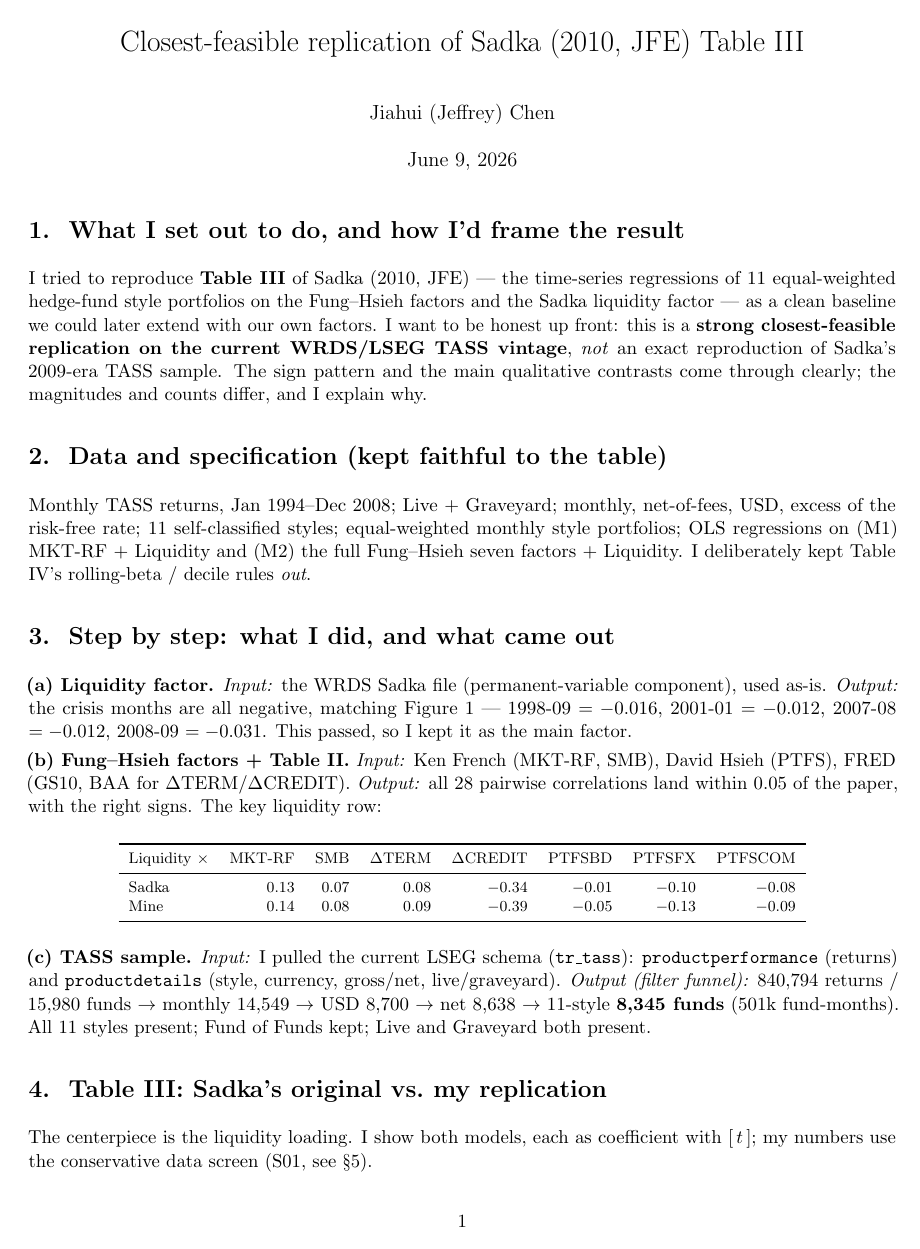
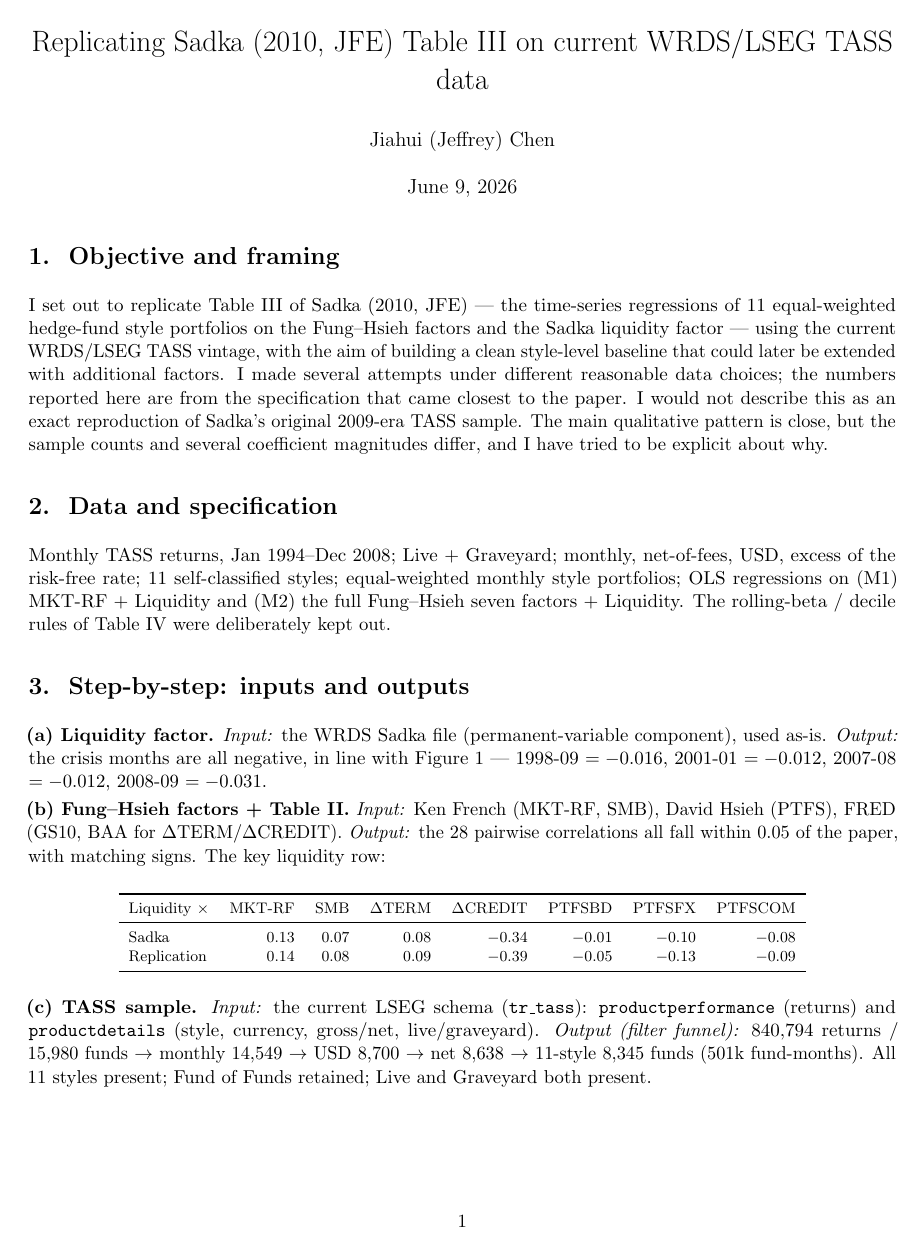
Before and after one commit to Jeffrey-Chen-arch/sadka-2010-table3-replication, a LaTeX document (docs/memo_sadka_table3.tex): page 1 of 2 before the commit and page 1 of 3 after it. Compiled offline with pdfLaTeX.

Commit message:
Soften and tighten wording in memo and README
Neutral memo title; humble first-person framing (several attempts, report the
closest); precise 5% significance wording (six clearly significant in Model 2,
others near the cutoff); remove informal/self-referential phrasing.

Co-Authored-By: Claude Opus 4.8 (1M context) <noreply@anthropic.com>

```diff
--- a/docs/memo_sadka_table3.tex
+++ b/docs/memo_sadka_table3.tex
@@ -8,7 +8,7 @@
 \setlength{\parskip}{3pt}
 \renewcommand{\arraystretch}{1.04}
 
-\title{\vspace{-1.6em}Closest-feasible replication of Sadka (2010, JFE) Table III}
+\title{\vspace{-1.6em}Replicating Sadka (2010, JFE) Table III on current WRDS/LSEG TASS data}
 \author{Jiahui (Jeffrey) Chen}
 \date{June 9, 2026}
 
@@ -16,29 +16,30 @@
 \maketitle
 \vspace{-2.2em}
 
-\section*{1.\ \ What I set out to do, and how I'd frame the result}
-I tried to reproduce \textbf{Table III} of Sadka (2010, JFE) --- the time-series regressions of
-11 equal-weighted hedge-fund style portfolios on the Fung--Hsieh factors and the Sadka liquidity
-factor --- as a clean baseline we could later extend with our own factors. I want to be honest up
-front: this is a \textbf{strong closest-feasible replication on the current WRDS/LSEG TASS vintage},
-\emph{not} an exact reproduction of Sadka's 2009-era TASS sample. The sign pattern and the main
-qualitative contrasts come through clearly; the magnitudes and counts differ, and I explain why.
+\section*{1.\ \ Objective and framing}
+I set out to replicate Table III of Sadka (2010, JFE) --- the time-series regressions of 11
+equal-weighted hedge-fund style portfolios on the Fung--Hsieh factors and the Sadka liquidity
+factor --- using the current WRDS/LSEG TASS vintage, with the aim of building a clean style-level
+baseline that could later be extended with additional factors. I made several attempts under
+different reasonable data choices; the numbers reported here are from the specification that came
+closest to the paper. I would not describe this as an exact reproduction of Sadka's original
+2009-era TASS sample. The main qualitative pattern is close, but the sample counts and several
+coefficient magnitudes differ, and I have tried to be explicit about why.
 
-\section*{2.\ \ Data and specification (kept faithful to the table)}
+\section*{2.\ \ Data and specification}
 Monthly TASS returns, Jan 1994--Dec 2008; Live + Graveyard; monthly, net-of-fees, USD, excess of
 the risk-free rate; 11 self-classified styles; equal-weighted monthly style portfolios; OLS
-regressions on (M1) MKT-RF + Liquidity and (M2) the full Fung--Hsieh seven factors + Liquidity. I
-deliberately kept Table IV's rolling-beta / decile rules \emph{out}.
+regressions on (M1) MKT-RF + Liquidity and (M2) the full Fung--Hsieh seven factors + Liquidity.
+The rolling-beta / decile rules of Table IV were deliberately kept out.
 
-\section*{3.\ \ Step by step: what I did, and what came out}
+\section*{3.\ \ Step-by-step: inputs and outputs}
 \textbf{(a) Liquidity factor.} \emph{Input:} the WRDS Sadka file (permanent-variable component),
-used as-is. \emph{Output:} the crisis months are all negative, matching Figure 1 --- 1998-09
-$=-0.016$, 2001-01 $=-0.012$, 2007-08 $=-0.012$, 2008-09 $=-0.031$. This passed, so I kept it as the
-main factor.
+used as-is. \emph{Output:} the crisis months are all negative, in line with Figure 1 --- 1998-09
+$=-0.016$, 2001-01 $=-0.012$, 2007-08 $=-0.012$, 2008-09 $=-0.031$.
 
 \textbf{(b) Fung--Hsieh factors + Table II.} \emph{Input:} Ken French (MKT-RF, SMB), David Hsieh
-(PTFS), FRED (GS10, BAA for $\Delta$TERM/$\Delta$CREDIT). \emph{Output:} all 28 pairwise
-correlations land within 0.05 of the paper, with the right signs. The key liquidity row:
+(PTFS), FRED (GS10, BAA for $\Delta$TERM/$\Delta$CREDIT). \emph{Output:} the 28 pairwise
+correlations all fall within 0.05 of the paper, with matching signs. The key liquidity row:
 
 {\footnotesize
 \begin{center}
@@ -46,19 +47,16 @@ correlations land within 0.05 of the paper, with the right signs. The key liquid
 \toprule
 Liquidity $\times$ & MKT-RF & SMB & $\Delta$TERM & $\Delta$CREDIT & PTFSBD & PTFSFX & PTFSCOM \\
 \midrule
-Sadka & 0.13 & 0.07 & 0.08 & $-0.34$ & $-0.01$ & $-0.10$ & $-0.08$ \\
-Mine  & 0.14 & 0.08 & 0.09 & $-0.39$ & $-0.05$ & $-0.13$ & $-0.09$ \\
+Sadka       & 0.13 & 0.07 & 0.08 & $-0.34$ & $-0.01$ & $-0.10$ & $-0.08$ \\
+Replication & 0.14 & 0.08 & 0.09 & $-0.39$ & $-0.05$ & $-0.13$ & $-0.09$ \\
 \bottomrule
 \end{tabular}
 \end{center}}
 
-\textbf{(c) TASS sample.} \emph{Input:} I pulled the current LSEG schema (\texttt{tr\_tass}):
+\textbf{(c) TASS sample.} \emph{Input:} the current LSEG schema (\texttt{tr\_tass}):
 \texttt{productperformance} (returns) and \texttt{productdetails} (style, currency, gross/net,
 live/graveyard). \emph{Output (filter funnel):} 840{,}794 returns / 15{,}980 funds $\rightarrow$
 monthly 14{,}549 $\rightarrow$ USD 8{,}700 $\rightarrow$ net 8{,}638 $\rightarrow$ 11-style
-\textbf{8{,}345 funds} (501k fund-months). All 11 styles present; Fund of Funds kept; Live and
+8{,}345 funds (501k fund-months). All 11 styles present; Fund of Funds retained; Live and
 Graveyard both present.
 
-\section*{4.\ \ Table III: Sadka's original vs.\ my replication}
-The centerpiece is the liquidity loading. I show both models, each as coefficient with
-[\,$t$\,]; my numbers use the conservative data screen (S01, see \S5).
```
Also changed, not shown: README.md, docs/memo_sadka_table3.tex (61 more changed lines).
